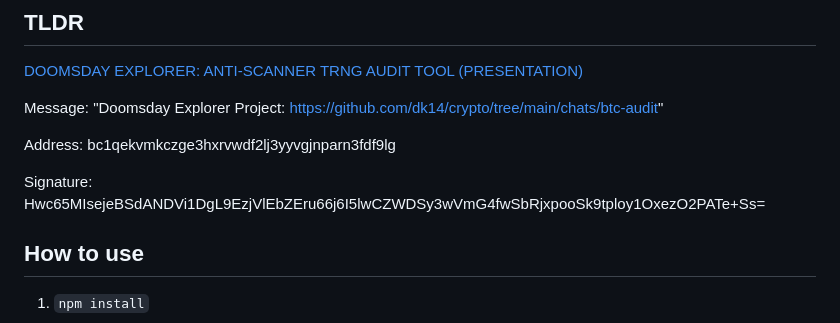
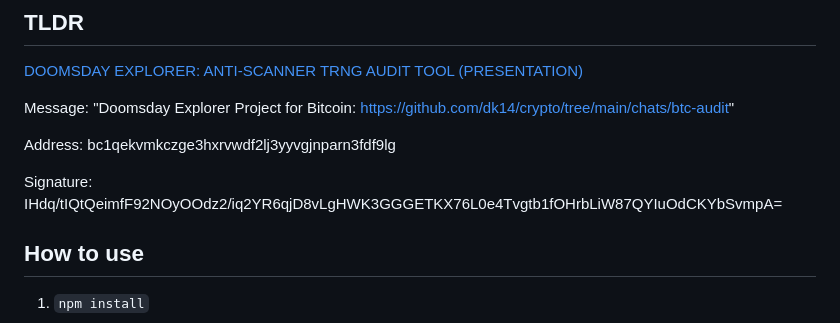
Before and after one commit to dk14/crypto, a Markdown page: chats/btc-audit/README.md, the part around the change. Rendered like a GitHub page.

Commit message:
README updated signature

```diff
--- a/chats/btc-audit/README.md
+++ b/chats/btc-audit/README.md
@@ -3,11 +3,11 @@
 
 [DOOMSDAY EXPLORER: ANTI-SCANNER TRNG AUDIT TOOL (PRESENTATION)](PRESENTATION_PDF.pdf)
 
-Message: "Doomsday Explorer Project: https://github.com/dk14/crypto/tree/main/chats/btc-audit"
+Message: "Doomsday Explorer Project for Bitcoin: https://github.com/dk14/crypto/tree/main/chats/btc-audit"
 
 Address: bc1qekvmkczge3hxrvwdf2lj3yyvgjnparn3fdf9lg
 
-Signature: Hwc65MIsejeBSdANDVi1DgL9EzjVlEbZEru66j6I5lwCZWDSy3wVmG4fwSbRjxpooSk9tploy1OxezO2PATe+Ss=
+Signature: IHdq/tIQtQeimfF92NOyOOdz2/iq2YR6qjD8vLgHWK3GGGETKX76L0e4Tvgtb1fOHrbLiW87QYIuOdCKYbSvmpA=
 
 ## How to use
 
```
